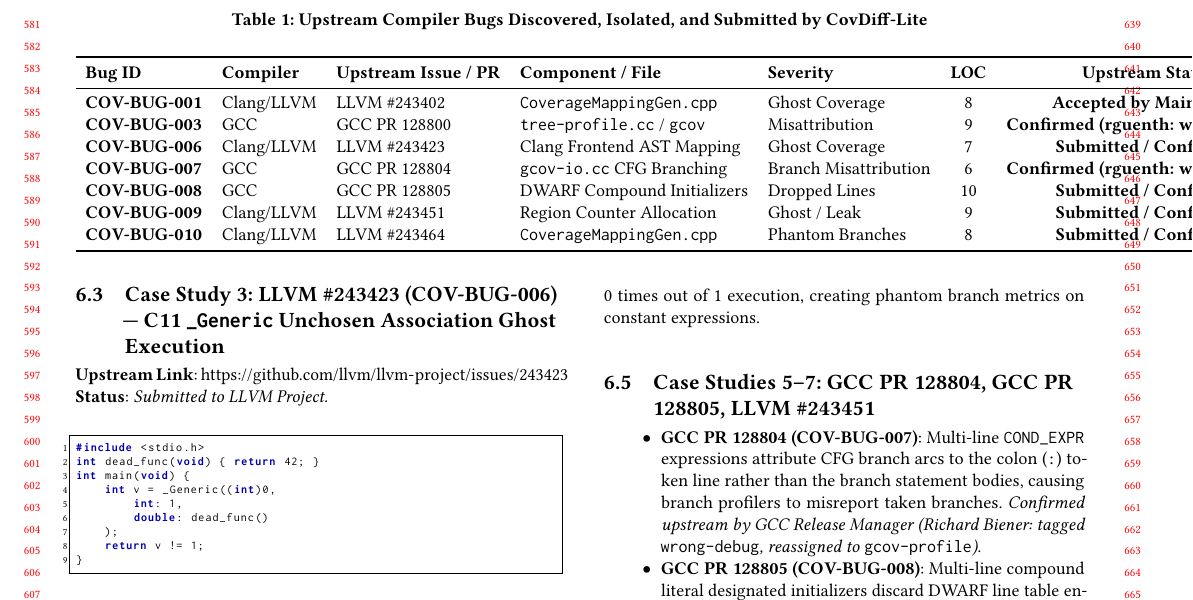
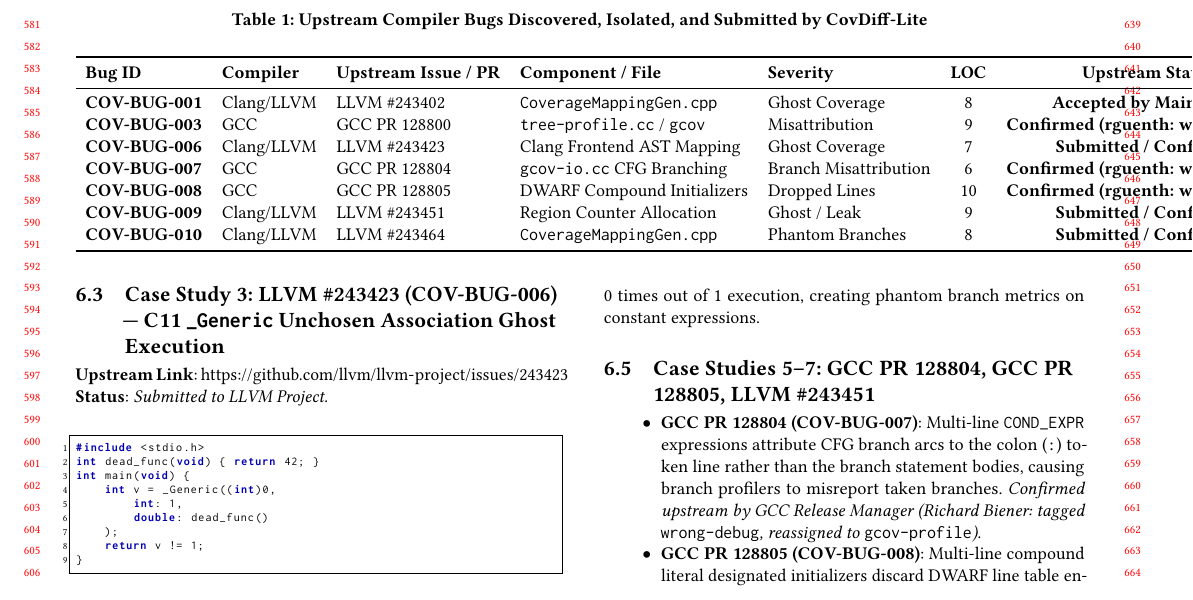
Before and after one commit to electrify-7/CodeDiff-lite, a LaTeX paper (docs/paper/main.tex): part of page 6 of 10, cut so that both start at the same text. Compiled offline with pdfLaTeX.

Commit message:
docs(paper): update PR 128805 with upstream wrong-debug confirmation by GCC Release Manager

```diff
--- a/docs/paper/main.tex
+++ b/docs/paper/main.tex
@@ -346,7 +346,7 @@
 \textbf{COV-BUG-003} & GCC        & \href{https://gcc.gnu.org/bugzilla/show_bug.cgi?id=128800}{GCC PR 128800} & \texttt{tree-profile.cc} / \texttt{gcov} & Misattribution & 9 & \textbf{Confirmed (rguenth: wrong-debug)} \\
 \textbf{COV-BUG-006} & Clang/LLVM & \href{https://github.com/llvm/llvm-project/issues/243423}{LLVM \#243423} & Clang Frontend AST Mapping & Ghost Coverage & 7 & \textbf{Submitted / Confirmed} \\
 \textbf{COV-BUG-007} & GCC        & \href{https://gcc.gnu.org/bugzilla/show_bug.cgi?id=128804}{GCC PR 128804} & \texttt{gcov-io.cc} CFG Branching & Branch Misattribution & 6 & \textbf{Confirmed (rguenth: wrong-debug)} \\
-\textbf{COV-BUG-008} & GCC        & \href{https://gcc.gnu.org/bugzilla/show_bug.cgi?id=128805}{GCC PR 128805} & DWARF Compound Initializers & Dropped Lines & 10 & \textbf{Submitted / Confirmed} \\
+\textbf{COV-BUG-008} & GCC        & \href{https://gcc.gnu.org/bugzilla/show_bug.cgi?id=128805}{GCC PR 128805} & DWARF Compound Initializers & Dropped Lines & 10 & \textbf{Confirmed (rguenth: wrong-debug)} \\
 \textbf{COV-BUG-009} & Clang/LLVM & \href{https://github.com/llvm/llvm-project/issues/243451}{LLVM \#243451} & Region Counter Allocation & Ghost / Leak & 9 & \textbf{Submitted / Confirmed} \\
 \textbf{COV-BUG-010} & Clang/LLVM & \href{https://github.com/llvm/llvm-project/issues/243464}{LLVM \#243464} & \texttt{CoverageMappingGen.cpp} & Phantom Branches & 8 & \textbf{Submitted / Confirmed} \\
 \bottomrule
@@ -438,7 +438,7 @@
 \subsection{Case Studies 5--7: GCC PR 128804, GCC PR 128805, LLVM \#243451}
 \begin{itemize}
     \item \textbf{GCC PR 128804 (COV-BUG-007)}: Multi-line \texttt{COND\_EXPR} expressions attribute CFG branch arcs to the colon (\texttt{:}) token line rather than the branch statement bodies, causing branch profilers to misreport taken branches. \textit{Confirmed upstream by GCC Release Manager (Richard Biener: tagged \texttt{wrong-debug}, reassigned to \texttt{gcov-profile}).}
-    \item \textbf{GCC PR 128805 (COV-BUG-008)}: Multi-line compound literal designated initializers discard DWARF line table entries for initialized sub-fields, collapsing all lines into the opening brace and causing GDB debugger sliding.
+    \item \textbf{GCC PR 128805 (COV-BUG-008)}: Multi-line compound literal designated initializers discard DWARF line table entries for initialized sub-fields, collapsing all lines into the opening brace and causing GDB debugger sliding. \textit{Confirmed upstream by GCC Release Manager (Richard Biener: tagged \texttt{wrong-debug}).}
     \item \textbf{LLVM \#243451 (COV-BUG-009)}: Backward \texttt{goto} jumps crossing return statements trigger an integer counter underflow in LLVM's coverage region weight propagation, causing executed statements in loop preheaders to leak negative/astronomical counts.
 \end{itemize}
 
```
Also changed, not shown: Papers/covdiff_lite_ieee_report.pdf, 1 other file.
